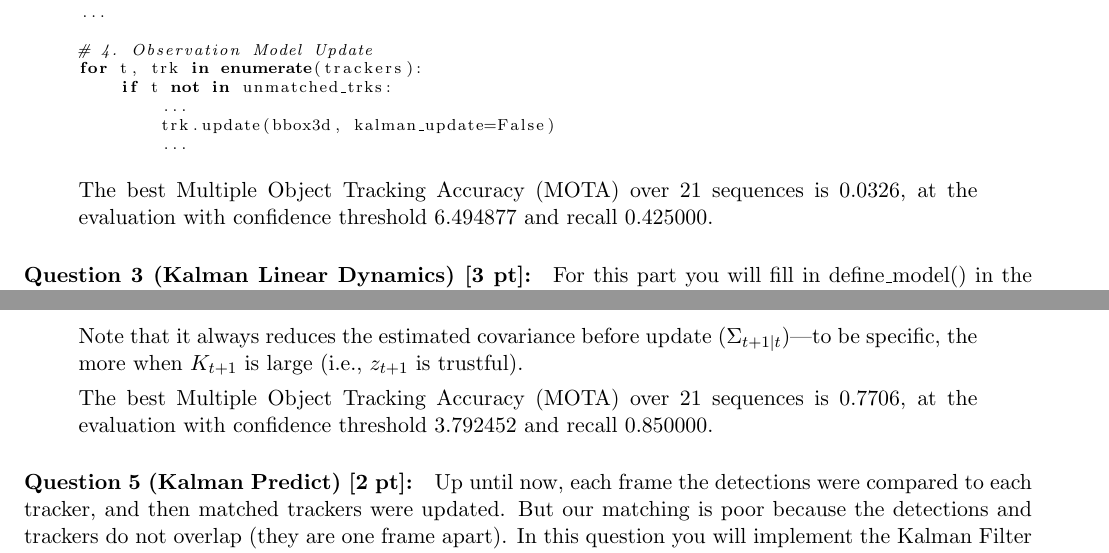
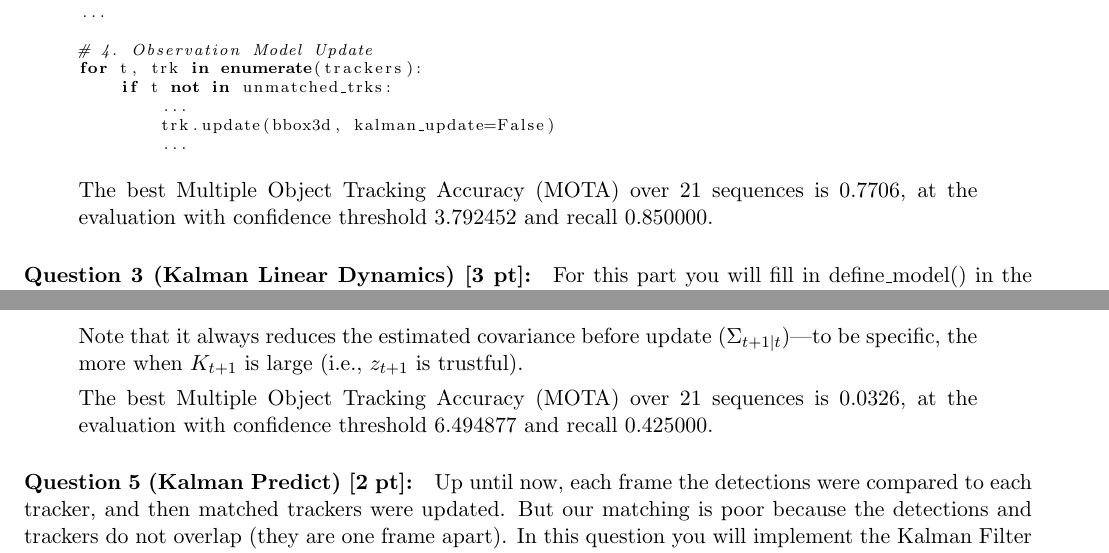
Before and after one commit to jongwonjlee/cs498-ss22, a LaTeX document (mp5/doc/main.tex): two parts of pages 5 and 7 of 14, joined at a grey line, cut so that both start at the same text. Compiled offline with pdfLaTeX.

Commit message:
update results

```diff
--- a/mp5/doc/main.tex
+++ b/mp5/doc/main.tex
@@ -233,7 +233,7 @@ for t, trk in enumerate(trackers):
 
 \end{lstlisting}
 
-The best Multiple Object Tracking Accuracy (MOTA) over 21 sequences is 0.0326, at the evaluation with confidence threshold 6.494877 and recall 0.425000.
+The best Multiple Object Tracking Accuracy (MOTA) over 21 sequences is 0.7706, at the evaluation with confidence threshold 3.792452 and recall 0.850000.
 
 \end{quote}
 
@@ -322,7 +322,7 @@ The estimated covariance (\texttt{self.Sigma}) is also computed as
 \[ \Sigma_{t+1 | t+1} =  \Sigma_{t+1 | t} - K_{t+1} H \Sigma_{t+1 | t}. \]
 Note that it always reduces the estimated covariance before update ($ \Sigma_{t+1 | t} $)---to be specific, the more when $ K_{t+1} $ is large (i.e., $ z_{t+1} $ is trustful).
 
-The best Multiple Object Tracking Accuracy (MOTA) over 21 sequences is 0.7706, at the evaluation with confidence threshold 3.792452 and recall 0.850000.
+The best Multiple Object Tracking Accuracy (MOTA) over 21 sequences is 0.0326, at the evaluation with confidence threshold 6.494877 and recall 0.425000.
 
 \end{quote}
 
```
Also changed, not shown: mp5/doc/main.pdf.
